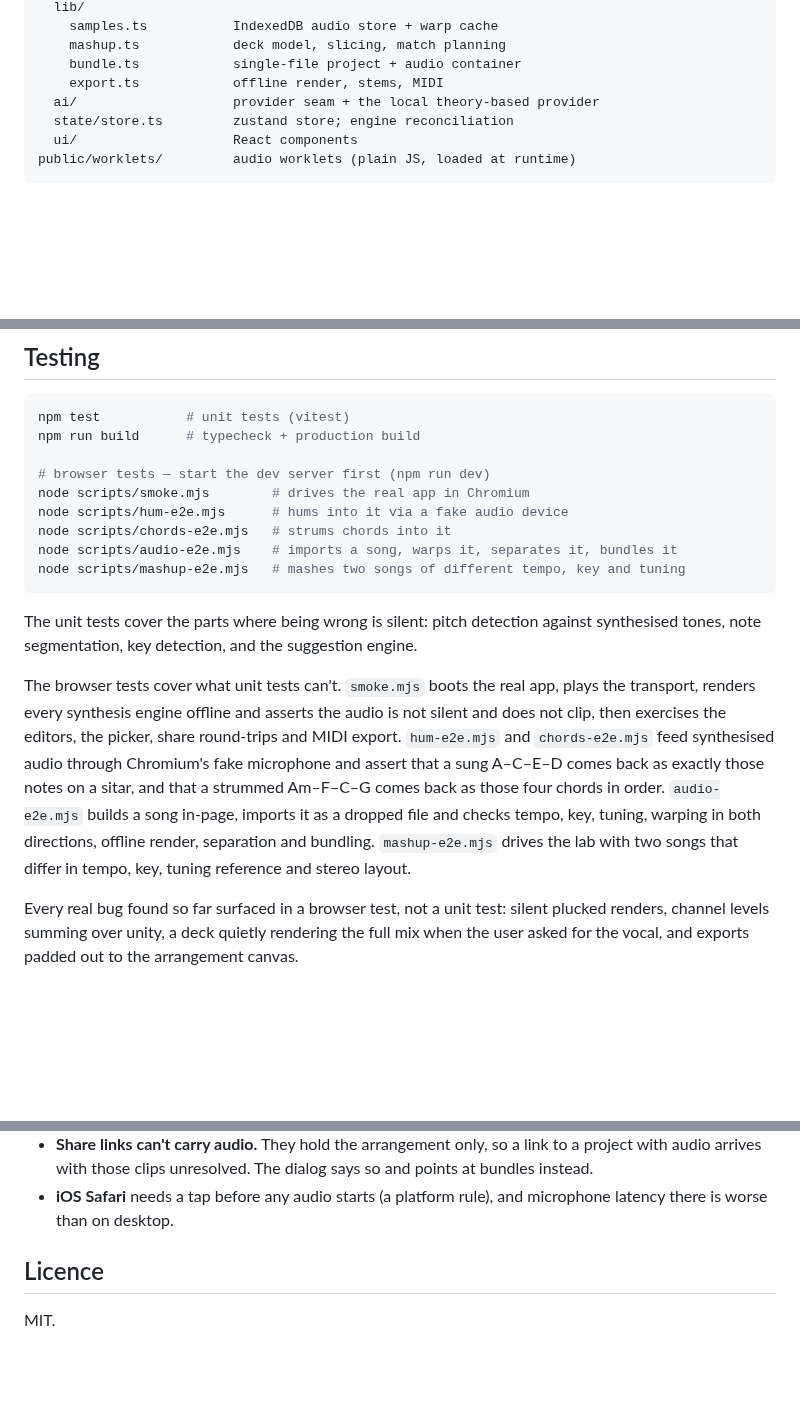
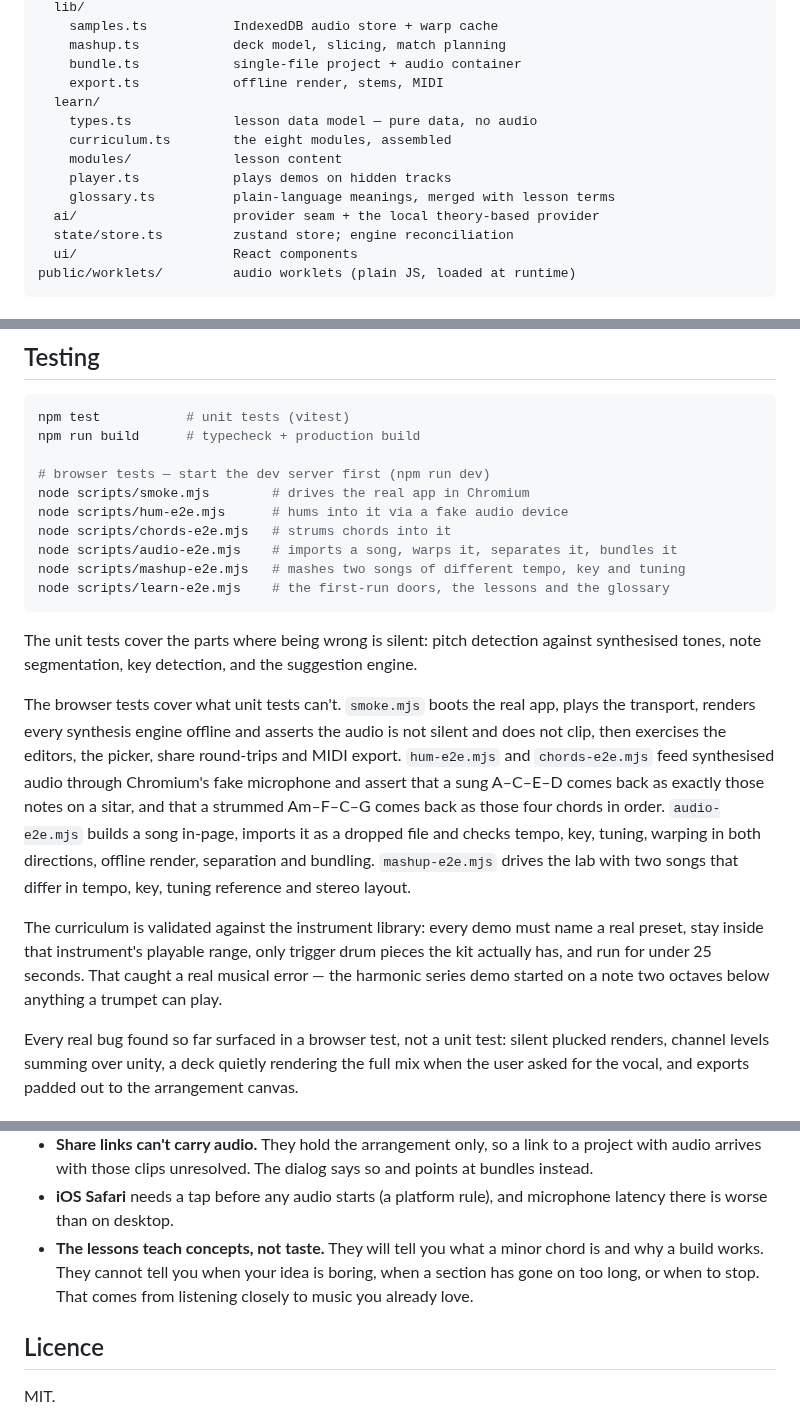
Before and after one commit to k3nme/music-app, a Markdown page: README.md, 3 parts joined by grey strips. Rendered like a GitHub page; blank space fills up the shorter version.

````diff
--- a/README.md
+++ b/README.md
@@ -127,6 +155,12 @@ src/
     mashup.ts            deck model, slicing, match planning
     bundle.ts            single-file project + audio container
     export.ts            offline render, stems, MIDI
+  learn/
+    types.ts             lesson data model — pure data, no audio
+    curriculum.ts        the eight modules, assembled
+    modules/             lesson content
+    player.ts            plays demos on hidden tracks
+    glossary.ts          plain-language meanings, merged with lesson terms
   ai/                    provider seam + the local theory-based provider
   state/store.ts         zustand store; engine reconciliation
   ui/                    React components
@@ -217,6 +251,7 @@ node scripts/hum-e2e.mjs      # hums into it via a fake audio device
 node scripts/chords-e2e.mjs   # strums chords into it
 node scripts/audio-e2e.mjs    # imports a song, warps it, separates it, bundles it
 node scripts/mashup-e2e.mjs   # mashes two songs of different tempo, key and tuning
+node scripts/learn-e2e.mjs    # the first-run doors, the lessons and the glossary
 ```
 
 The unit tests cover the parts where being wrong is silent: pitch detection
@@ -234,6 +269,12 @@ song in-page, imports it as a dropped file and checks tempo, key, tuning,
 warping in both directions, offline render, separation and bundling.
 `mashup-e2e.mjs` drives the lab with two songs that differ in tempo, key,
 tuning reference and stereo layout.
+
+The curriculum is validated against the instrument library: every demo must
+name a real preset, stay inside that instrument's playable range, only trigger
+drum pieces the kit actually has, and run for under 25 seconds. That caught a
+real musical error — the harmonic series demo started on a note two octaves
+below anything a trumpet can play.
 
 Every real bug found so far surfaced in a browser test, not a unit test: silent
 plucked renders, channel levels summing over unity, a deck quietly rendering
@@ -276,6 +317,10 @@ arrangement canvas.
   so and points at bundles instead.
 - **iOS Safari** needs a tap before any audio starts (a platform rule), and
   microphone latency there is worse than on desktop.
+- **The lessons teach concepts, not taste.** They will tell you what a minor
+  chord is and why a build works. They cannot tell you when your idea is
+  boring, when a section has gone on too long, or when to stop. That comes
+  from listening closely to music you already love.
 
 ## Licence
 
````
Also changed, not shown: other parts of README.md (+28 -0 lines), CLAUDE.md (+14 -0 lines), docs/screenshot-firstrun.png (added), docs/screenshot-learn.png (added), 13 other files.
